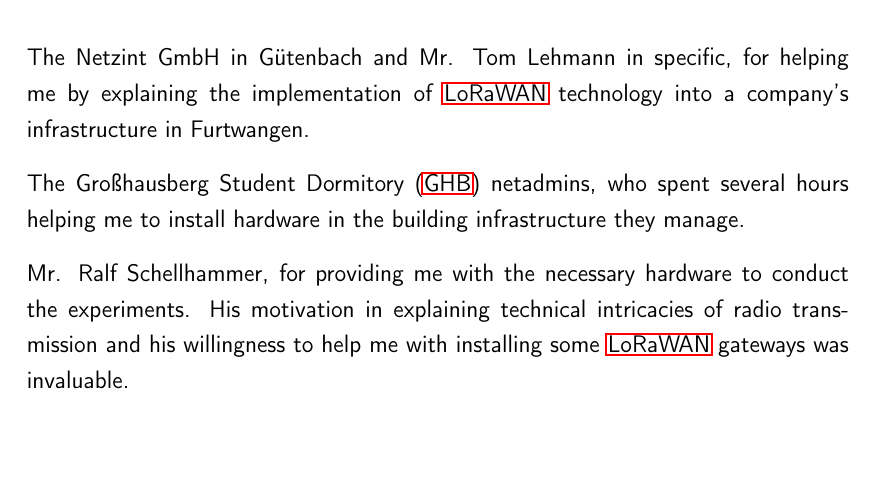
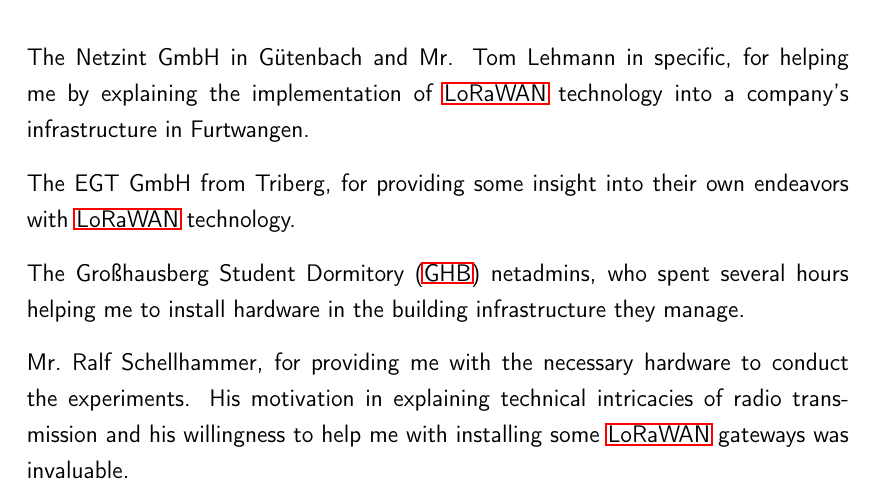
Before and after one commit to Bassadin/Master-Thesis-INM, a LaTeX thesis (thesis/main.tex, which reads thesis/content/1_introduction.tex): part of page 19 of 39, cut so that both start at the same text, the shorter picture padded with empty space. Compiled offline with pdfLaTeX.

Commit message:
add more thanks

```diff
--- a/thesis/content/1_introduction.tex
+++ b/thesis/content/1_introduction.tex
@@ -59,7 +59,9 @@
 
 The Netzint GmbH in Gütenbach and Mr. Tom Lehmann in specific, for helping me by explaining the implementation of \ac{LoRaWAN} technology into a company's infrastructure in Furtwangen.
 
+The EGT GmbH from Triberg, for providing some insight into their own endeavors with \ac{LoRaWAN} technology.
+
 The \ac{GHB} netadmins, who spent several hours helping me to install hardware in the building infrastructure they manage.
 
-Mr. Ralf Schellhammer, for providing me with the necessary hardware to conduct the experiments.
+Mr.~Ralf Schellhammer, for providing me with the necessary hardware to conduct the experiments.
 His motivation in explaining technical intricacies of radio transmission and his willingness to help me with installing some \ac{LoRaWAN} gateways was invaluable.
```
